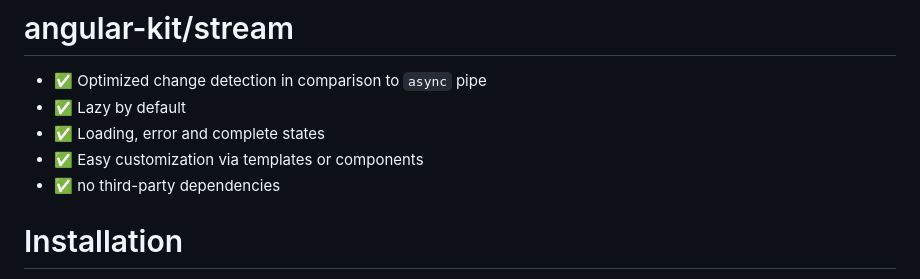
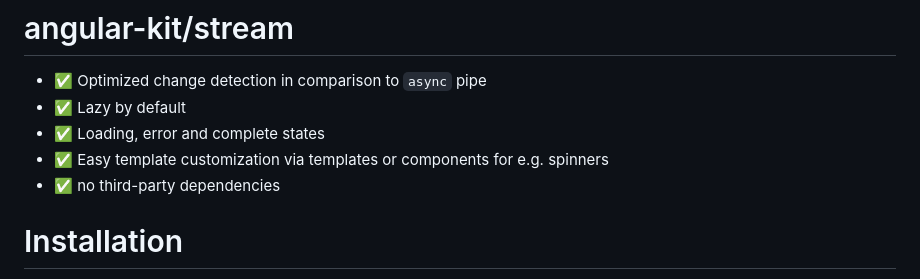
Before and after one commit to mikelgo/angular-kit, a Markdown page: libs/stream/README.md, the part around the change. Rendered like a GitHub page.

Commit message:
docs(stream): rework customization via templates

```diff
--- a/libs/stream/README.md
+++ b/libs/stream/README.md
@@ -3,7 +3,7 @@
 - ✅ Optimized change detection in comparison to `async` pipe
 - ✅ Lazy by default
 - ✅ Loading, error and complete states
-- ✅ Easy customization via templates or components
+- ✅ Easy template customization via templates or components for e.g. spinners
 - ✅ no third-party dependencies
 
 # Installation
```
